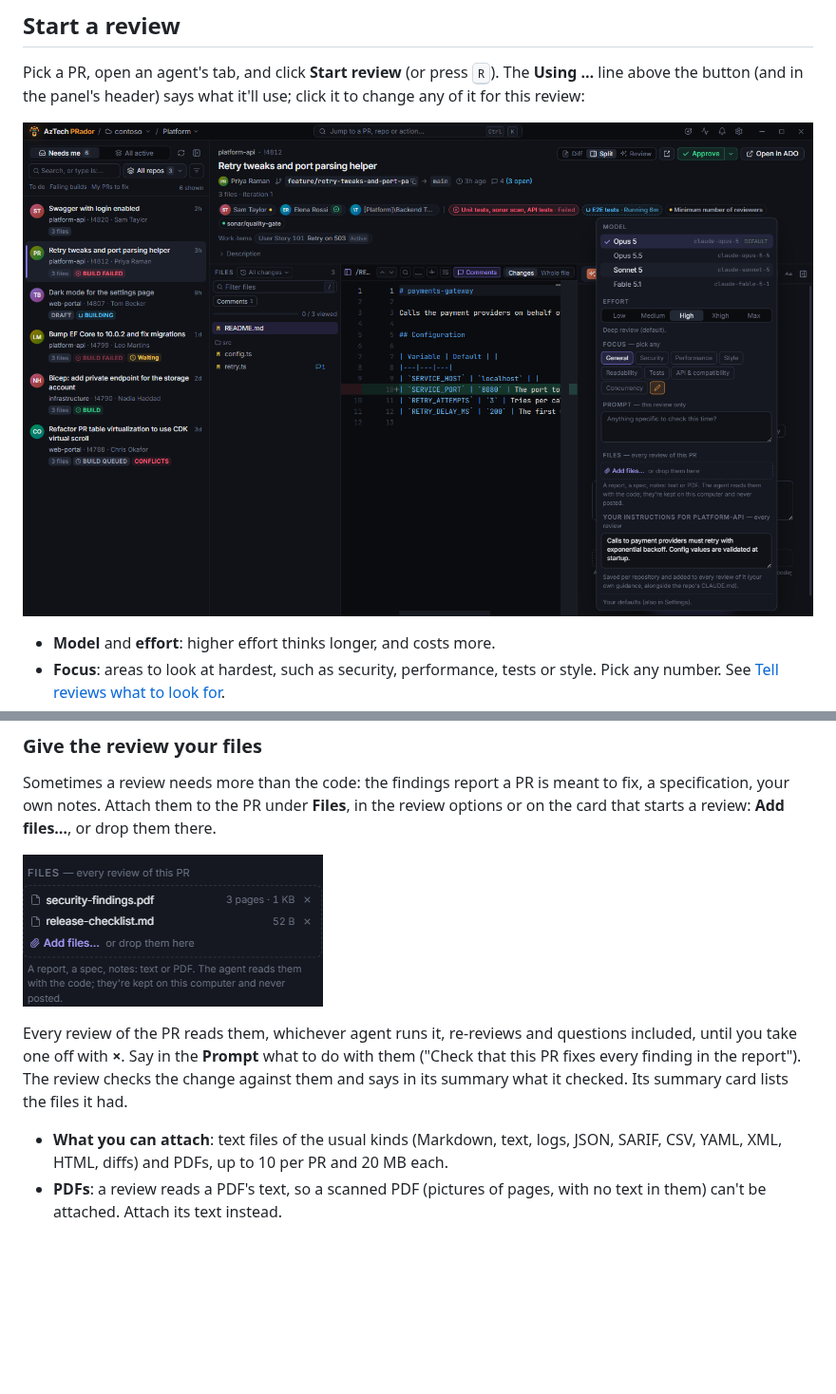
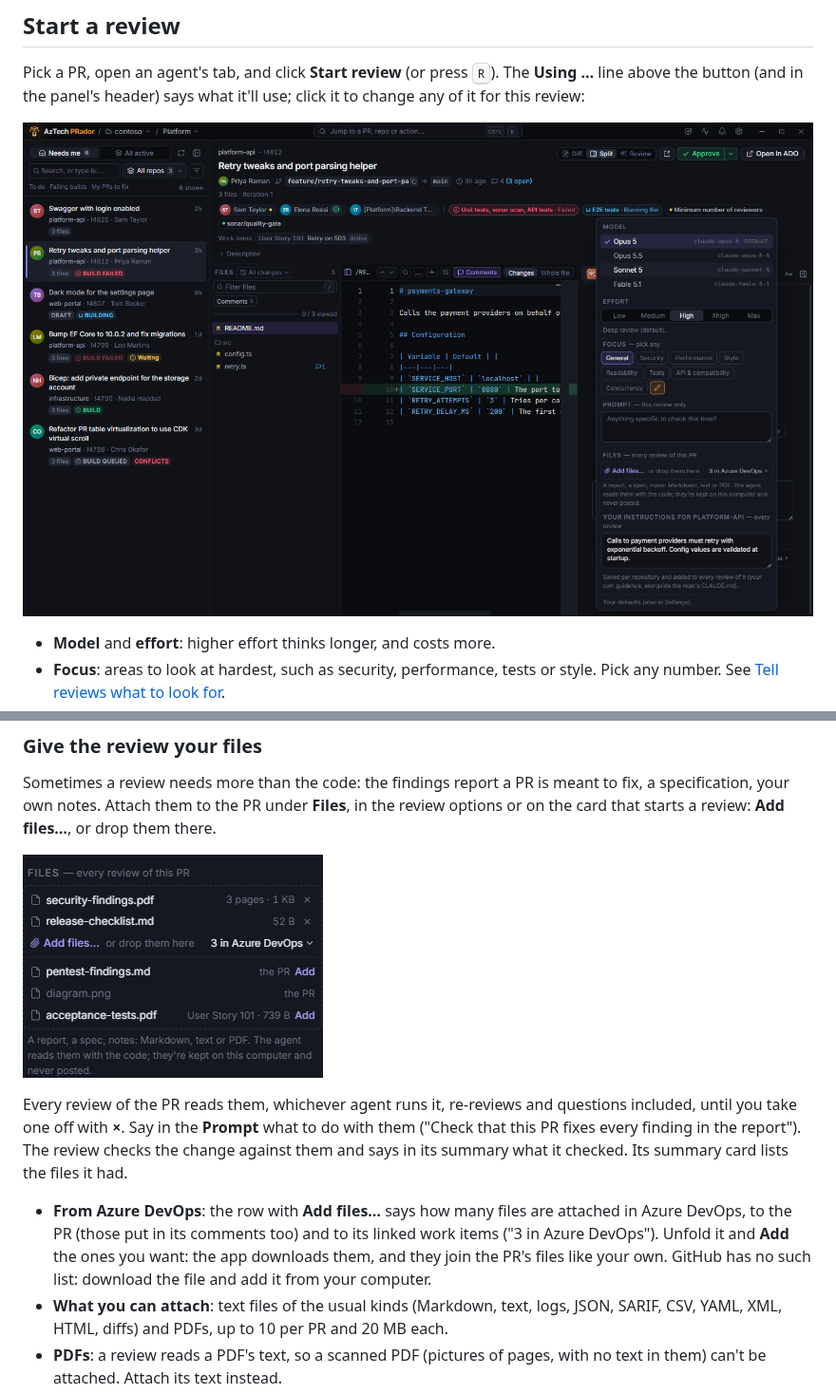
Before and after one commit to mtomorowicz/AzTech-releases, a Markdown page: docs/reviews.md, 2 parts joined by grey strips. Shown at 95% size. Drawn GitHub-style; pictures changed too: docs/images/review-files.png, docs/images/review-options.png; blank space fills up the shorter version.

```diff
--- a/docs/reviews.md
+++ b/docs/reviews.md
@@ -46,6 +46,7 @@ Sometimes a review needs more than the code: the findings report a PR is meant t
 
 Every review of the PR reads them, whichever agent runs it, re-reviews and questions included, until you take one off with **×**. Say in the **Prompt** what to do with them ("Check that this PR fixes every finding in the report"). The review checks the change against them and says in its summary what it checked. Its summary card lists the files it had.
 
+- **From Azure DevOps**: the row with **Add files…** says how many files are attached in Azure DevOps, to the PR (those put in its comments too) and to its linked work items ("3 in Azure DevOps"). Unfold it and **Add** the ones you want: the app downloads them, and they join the PR's files like your own. GitHub has no such list: download the file and add it from your computer.
 - **What you can attach**: text files of the usual kinds (Markdown, text, logs, JSON, SARIF, CSV, YAML, XML, HTML, diffs) and PDFs, up to 10 per PR and 20 MB each.
 - **PDFs**: a review reads a PDF's text, so a scanned PDF (pictures of pages, with no text in them) can't be attached. Attach its text instead.
 - **Where they go**: the app keeps its own copy, so moving or deleting the original doesn't matter. The files go to the agent's model provider along with the code, and they're never posted to Azure DevOps or GitHub.
```
Also changed, not shown: other parts of docs/reviews.md (+1 -1 lines).
